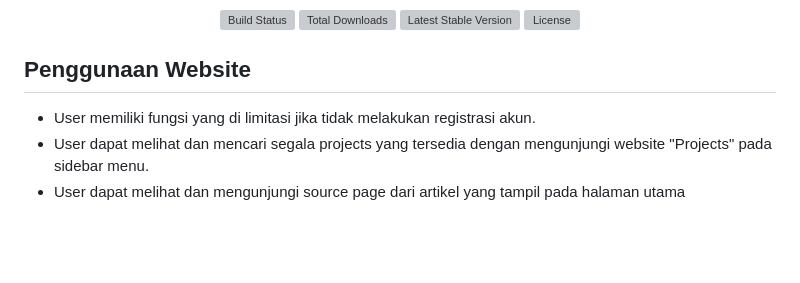
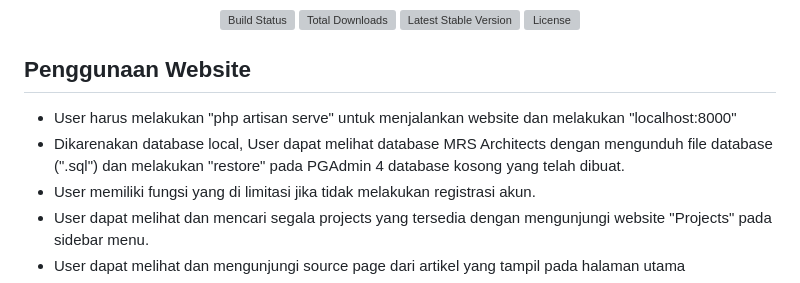
Before and after one commit to George535220173/UAS-BackEnd-Arsitek, a Markdown page: UAS_BACKEND_ARSITEK/README.md, the part around the change. Rendered like a GitHub page; blank space fills up the shorter version; grey boxes are pictures that could not be loaded.

```diff
--- a/UAS_BACKEND_ARSITEK/README.md
+++ b/UAS_BACKEND_ARSITEK/README.md
@@ -8,6 +8,8 @@
 </p>
 
 ## Penggunaan Website
+- User harus melakukan "php artisan serve" untuk menjalankan website dan melakukan "localhost:8000"
+- Dikarenakan database local, User dapat melihat database MRS Architects dengan mengunduh file database (".sql") dan melakukan "restore" pada PGAdmin 4 database kosong yang telah dibuat.
 - User memiliki fungsi yang di limitasi jika tidak melakukan registrasi akun.
 - User dapat melihat dan mencari segala projects yang tersedia dengan mengunjungi website "Projects" pada sidebar menu.
 - User dapat melihat dan mengunjungi source page dari artikel yang tampil pada halaman utama
```
